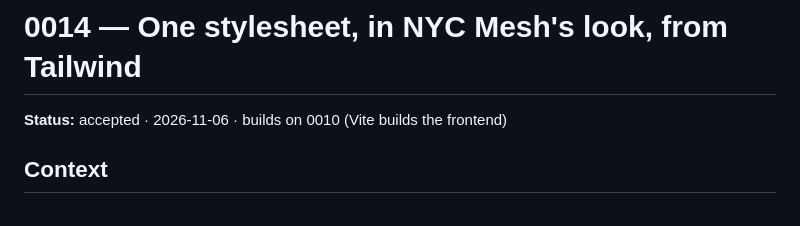
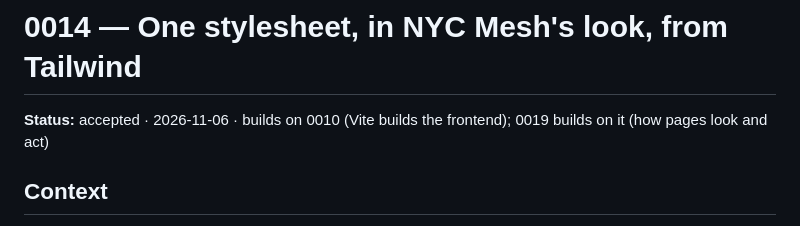
Before and after one commit to lotia/nycmesh-inventory-tng, a Markdown page: docs/decisions/0014-one-stylesheet-in-nyc-meshs-look.md, the part around the change. GitHub-like rendering.

```diff
--- a/docs/decisions/0014-one-stylesheet-in-nyc-meshs-look.md
+++ b/docs/decisions/0014-one-stylesheet-in-nyc-meshs-look.md
@@ -1,7 +1,7 @@
 # 0014 — One stylesheet, in NYC Mesh's look, from Tailwind
 
 **Status:** accepted · 2026-11-06 · builds on 0010 (Vite builds the
-frontend)
+frontend); 0019 builds on it (how pages look and act)
 
 ## Context
 
```
Also changed, not shown: docs/decisions/0019-how-pages-look-and-act.md (added, +107 -0 lines).
